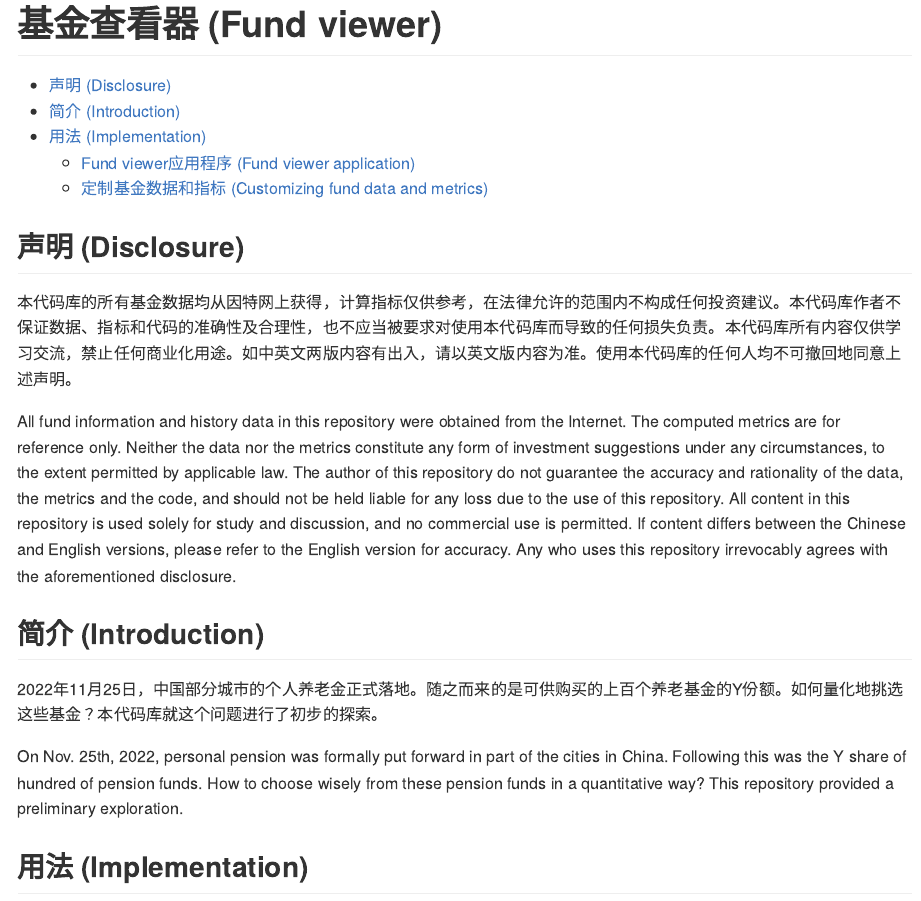
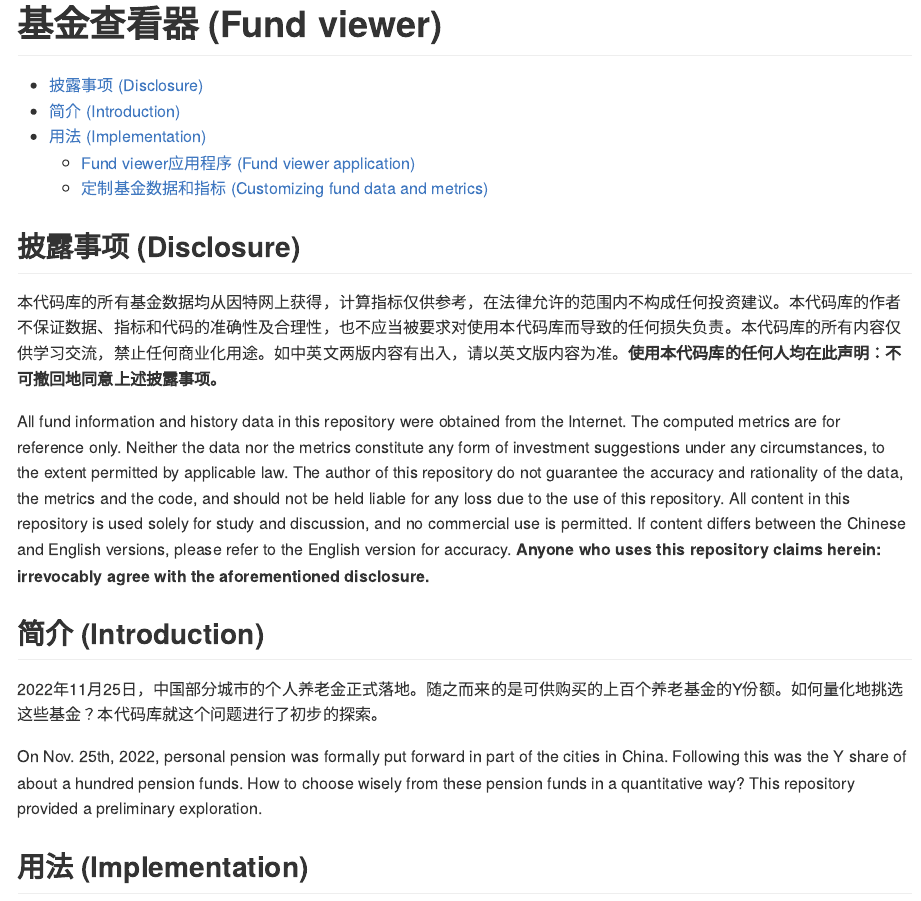
Before and after one commit to zhuxr11/pension-fund-analysis, an R Markdown document (README.Rmd): the page in a window 1100 px wide, from its top. The pictures show the output file README.md that the author committed with the source, drawn offline in the style of GitHub.

Commit message:
Refine disclosure part.

````diff
--- a/README.Rmd
+++ b/README.Rmd
@@ -9,17 +9,17 @@ output:
 knitr::opts_chunk$set(echo = TRUE)
 ```
 
-## 声明 (Disclosure)
+## 披露事项 (Disclosure)
 
-本代码库的所有基金数据均从因特网上获得，计算指标仅供参考，在法律允许的范围内不构成任何投资建议。本代码库作者不保证数据、指标和代码的准确性及合理性，也不应当被要求对使用本代码库而导致的任何损失负责。本代码库所有内容仅供学习交流，禁止任何商业化用途。如中英文两版内容有出入，请以英文版内容为准。使用本代码库的任何人均不可撤回地同意上述声明。
+本代码库的所有基金数据均从因特网上获得，计算指标仅供参考，在法律允许的范围内不构成任何投资建议。本代码库的作者不保证数据、指标和代码的准确性及合理性，也不应当被要求对使用本代码库而导致的任何损失负责。本代码库的所有内容仅供学习交流，禁止任何商业化用途。如中英文两版内容有出入，请以英文版内容为准。**使用本代码库的任何人均在此声明：不可撤回地同意上述披露事项。**
 
-All fund information and history data in this repository were obtained from the Internet. The computed metrics are for reference only. Neither the data nor the metrics constitute any form of investment suggestions under any circumstances, to the extent permitted by applicable law. The author of this repository do not guarantee the accuracy and rationality of the data, the metrics and the code, and should not be held liable for any loss due to the use of this repository. All content in this repository is used solely for study and discussion, and no commercial use is permitted. If content differs between the Chinese and English versions, please refer to the English version for accuracy. Any who uses this repository irrevocably agrees with the aforementioned disclosure.
+All fund information and history data in this repository were obtained from the Internet. The computed metrics are for reference only. Neither the data nor the metrics constitute any form of investment suggestions under any circumstances, to the extent permitted by applicable law. The author of this repository do not guarantee the accuracy and rationality of the data, the metrics and the code, and should not be held liable for any loss due to the use of this repository. All content in this repository is used solely for study and discussion, and no commercial use is permitted. If content differs between the Chinese and English versions, please refer to the English version for accuracy. **Anyone who uses this repository claims herein: irrevocably agree with the aforementioned disclosure.**
 
 ## 简介 (Introduction)
 
 2022年11月25日，中国部分城市的个人养老金正式落地。随之而来的是可供购买的上百个养老基金的Y份额。如何量化地挑选这些基金？本代码库就这个问题进行了初步的探索。
 
-On Nov. 25th, 2022, personal pension was formally put forward in part of the cities in China. Following this was the Y share of hundred of pension funds. How to choose wisely from these pension funds in a quantitative way? This repository provided a preliminary exploration.
+On Nov. 25th, 2022, personal pension was formally put forward in part of the cities in China. Following this was the Y share of about a hundred pension funds. How to choose wisely from these pension funds in a quantitative way? This repository provided a preliminary exploration.
 
 ## 用法 (Implementation)
 
````
Also changed, not shown: README.md.
